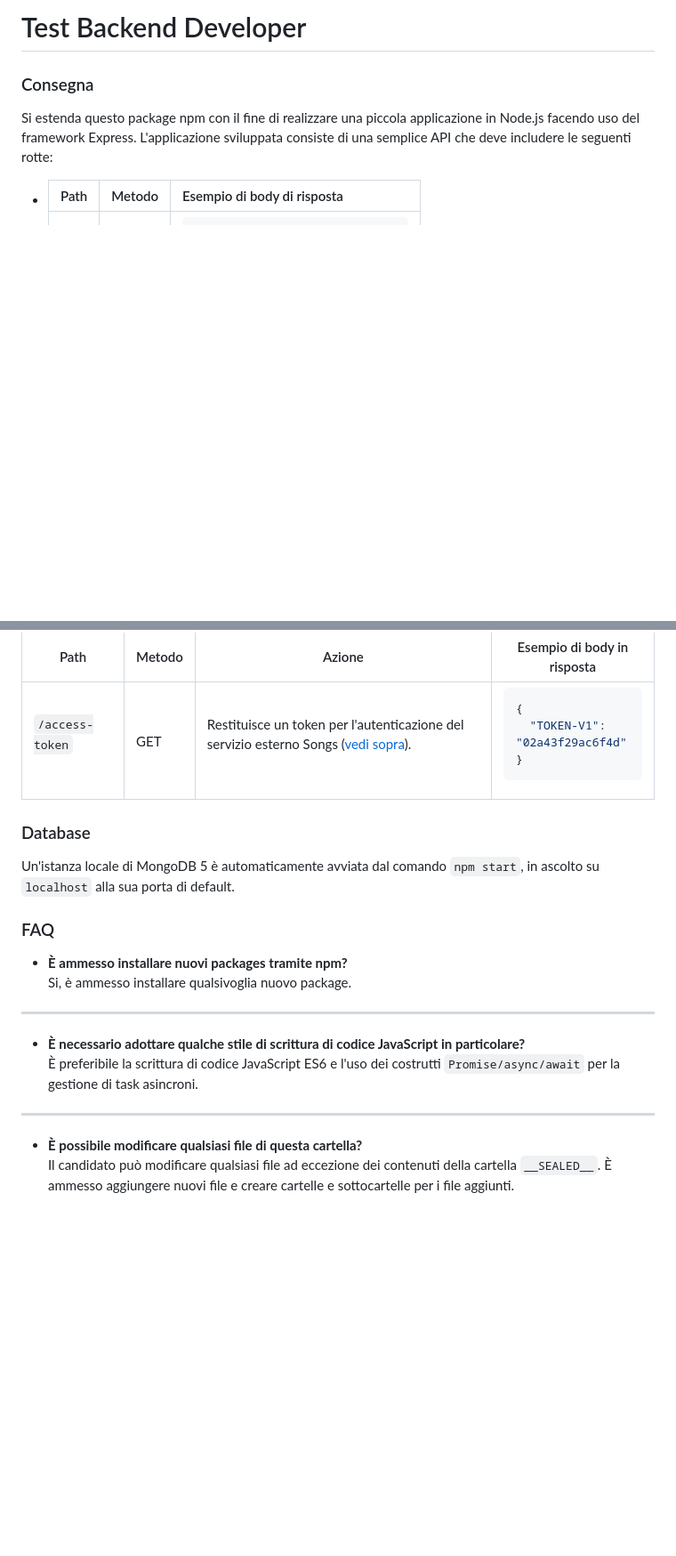
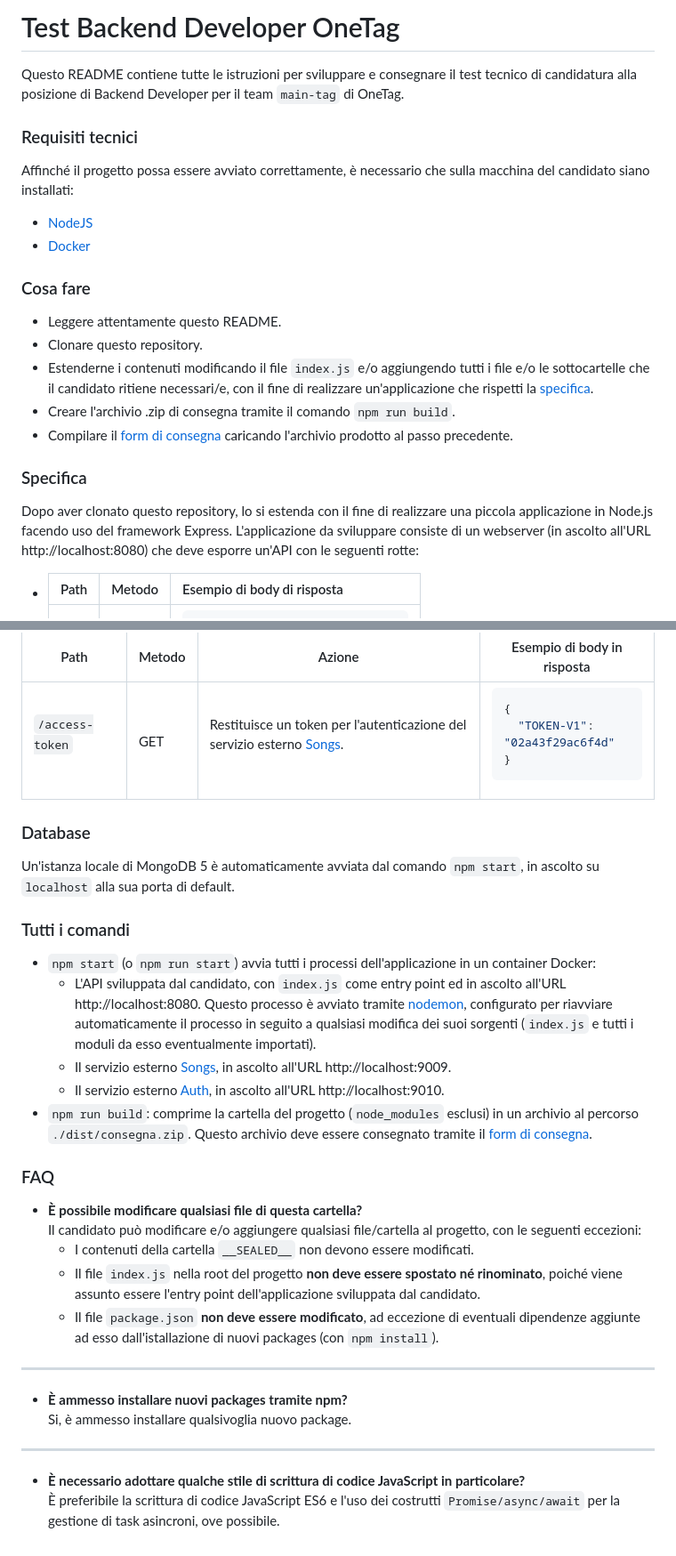
Before and after one commit to sguerrini97/onetag-nodejs-test, a Markdown page: README.md, 2 parts joined by grey strips. Shown at 89% size. Drawn GitHub-style; blank space fills up the shorter version.

````diff
--- a/README.md
+++ b/README.md
@@ -1,8 +1,25 @@
-# Test Backend Developer
+# Test Backend Developer OneTag
 
-### Consegna
+Questo README contiene tutte le istruzioni per sviluppare e consegnare il test tecnico di candidatura alla posizione di Backend Developer per il team ```main-tag``` di OneTag.
 
-Si estenda questo package npm con il fine di realizzare una piccola applicazione in Node.js facendo uso del framework Express. L'applicazione sviluppata consiste di una semplice API che deve includere le seguenti rotte:
+### Requisiti tecnici
+
+Affinché il progetto possa essere avviato correttamente, è necessario che sulla macchina del candidato siano installati:
+
+- [NodeJS](https://nodejs.org/en/)
+- [Docker](https://www.docker.com/)
+
+### Cosa fare
+
+- Leggere attentamente questo README.
+- Clonare questo repository.
+- Estenderne i contenuti modificando il file ```index.js``` e/o aggiungendo tutti i file e/o le sottocartelle che il candidato ritiene necessari/e, con il fine di realizzare un'applicazione che rispetti la [specifica](#specifica).
+- Creare l'archivio .zip di consegna tramite il comando ```npm run build```.
+- Compilare il [form di consegna](https://docs.google.com/forms/d/e/1FAIpQLSe3D_gW8YQ4hO0WueD-kDVUsDDDeVSAdAUrZzeDYNLExiYRWA/viewform) caricando l'archivio prodotto al passo precedente.
+
+### Specifica
+
+Dopo aver clonato questo repository, lo si estenda con il fine di realizzare una piccola applicazione in Node.js facendo uso del framework Express. L'applicazione da sviluppare consiste di un webserver (in ascolto all'URL http://localhost:8080) che deve esporre un'API con le seguenti rotte:
 
 -
     <table>
@@ -313,7 +332,7 @@
 <td>GET</td>
 <td>
 
-Restituisce un token per l'autenticazione del servizio esterno Songs ([vedi sopra](#songs)).
+Restituisce un token per l'autenticazione del servizio esterno [Songs](#songs).
 
 </td>
 <td>
@@ -333,7 +352,23 @@ Restituisce un token per l'autenticazione del servizio esterno Songs ([vedi sopr
 
 Un'istanza locale di MongoDB 5 è automaticamente avviata dal comando ```npm start```, in ascolto su ```localhost``` alla sua porta di default.
 
+### Tutti i comandi
+
+- ```npm start``` (o ```npm run start```) avvia tutti i processi dell'applicazione in un container Docker:
+  - L'API sviluppata dal candidato, con ```index.js``` come entry point ed in ascolto all'URL http://localhost:8080. Questo processo è avviato tramite [nodemon](https://nodemon.io/), configurato per riavviare automaticamente il processo in seguito a qualsiasi modifica dei suoi sorgenti (```index.js``` e tutti i moduli da esso eventualmente importati).
+  - Il servizio esterno [Songs](#songs), in ascolto all'URL http://localhost:9009.
+  - Il servizio esterno [Auth](#auth), in ascolto all'URL http://localhost:9010.
+- ```npm run build```: comprime la cartella del progetto (```node_modules``` esclusi) in un archivio al percorso ```./dist/consegna.zip```. Questo archivio deve essere consegnato tramite il [form di consegna](https://docs.google.com/forms/d/e/1FAIpQLSe3D_gW8YQ4hO0WueD-kDVUsDDDeVSAdAUrZzeDYNLExiYRWA/viewform).
+
 ### FAQ
+
+- **È possibile modificare qualsiasi file di questa cartella?**<br>
+  Il candidato può modificare e/o aggiungere qualsiasi file/cartella al progetto, con le seguenti eccezioni:
+  - I contenuti della cartella ```__SEALED__``` non devono essere modificati.
+  - Il file ```index.js``` nella root del progetto **non deve essere spostato né rinominato**, poiché viene assunto essere l'entry point dell'applicazione sviluppata dal candidato.
+  - Il file ```package.json``` **non deve essere modificato**, ad eccezione di eventuali dipendenze aggiunte ad esso dall'istallazione di nuovi packages (con ```npm install```).
+
+<hr>
 
 - **È ammesso installare nuovi packages tramite npm?**<br>
   Si, è ammesso installare qualsivoglia nuovo package.
@@ -341,9 +376,4 @@
 <hr>
 
 - **È necessario adottare qualche stile di scrittura di codice JavaScript in particolare?**<br>
-  È preferibile la scrittura di codice JavaScript ES6 e l'uso dei costrutti ```Promise/async/await``` per la gestione di task asincroni.
-
-<hr>
-
-- **È possibile modificare qualsiasi file di questa cartella?**<br>
-  Il candidato può modificare qualsiasi file ad eccezione dei contenuti della cartella ```__SEALED__```. È ammesso aggiungere nuovi file e creare cartelle e sottocartelle per i file aggiunti.
+  È preferibile la scrittura di codice JavaScript ES6 e l'uso dei costrutti ```Promise/async/await``` per la gestione di task asincroni, ove possibile.
````
Also changed, not shown: other parts of README.md (+8 -6 lines).
